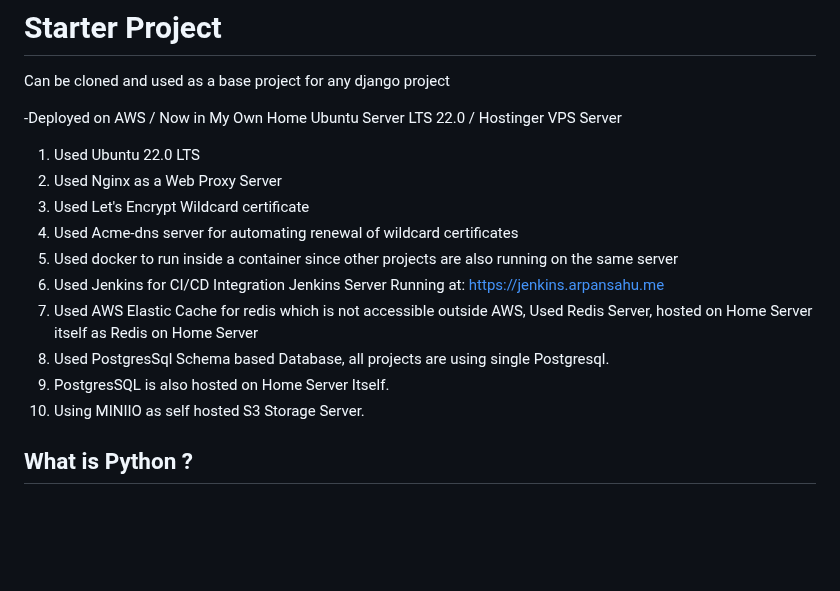
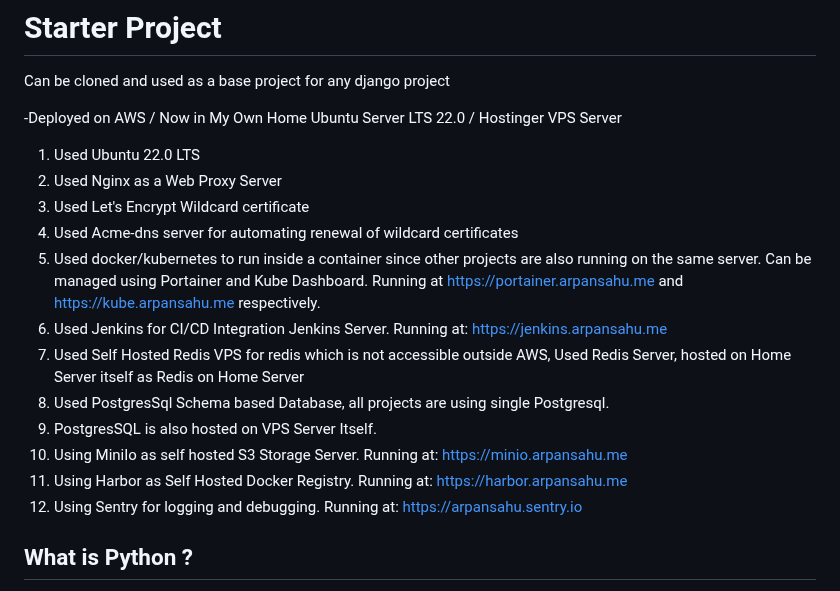
Before and after one commit to arpansahu/django_starter, a Markdown page: README.md, the part around the change. Rendered like a GitHub page; blank space fills up the shorter version.

Commit message:
Automatic Update README.md

```diff
--- a/README.md
+++ b/README.md
@@ -23,12 +23,14 @@ Can be cloned and used as a base project for any django project
 2. Used Nginx as a Web Proxy Server
 3. Used Let's Encrypt Wildcard certificate
 4. Used Acme-dns server for automating renewal of wildcard certificates
-5. Used docker to run inside a container since other projects are also running on the same server
-6. Used Jenkins for CI/CD Integration Jenkins Server Running at: https://jenkins.arpansahu.me
-7. Used AWS Elastic Cache for redis which is not accessible outside AWS, Used Redis Server, hosted on Home Server itself as Redis on Home Server
+5. Used docker/kubernetes to run inside a container since other projects are also running on the same server. Can be managed using Portainer and Kube Dashboard. Running at https://portainer.arpansahu.me and https://kube.arpansahu.me respectively.
+6. Used Jenkins for CI/CD Integration Jenkins Server. Running at: https://jenkins.arpansahu.me
+7. Used Self Hosted Redis VPS for redis which is not accessible outside AWS, Used Redis Server, hosted on Home Server itself as Redis on Home Server
 8. Used PostgresSql Schema based Database, all projects are using single Postgresql.
-9. PostgresSQL is also hosted on Home Server Itself.
-10. Using MINIIO as self hosted S3 Storage Server.
+9. PostgresSQL is also hosted on VPS Server Itself.
+10. Using MiniIo as self hosted S3 Storage Server. Running at: https://minio.arpansahu.me
+11. Using Harbor as Self Hosted Docker Registry. Running at: https://harbor.arpansahu.me
+12. Using Sentry for logging and debugging. Running at: https://arpansahu.sentry.io
 
 ## What is Python ?
 Python is a high-level, general-purpose programming language. Its design philosophy emphasizes code readability with the
```
